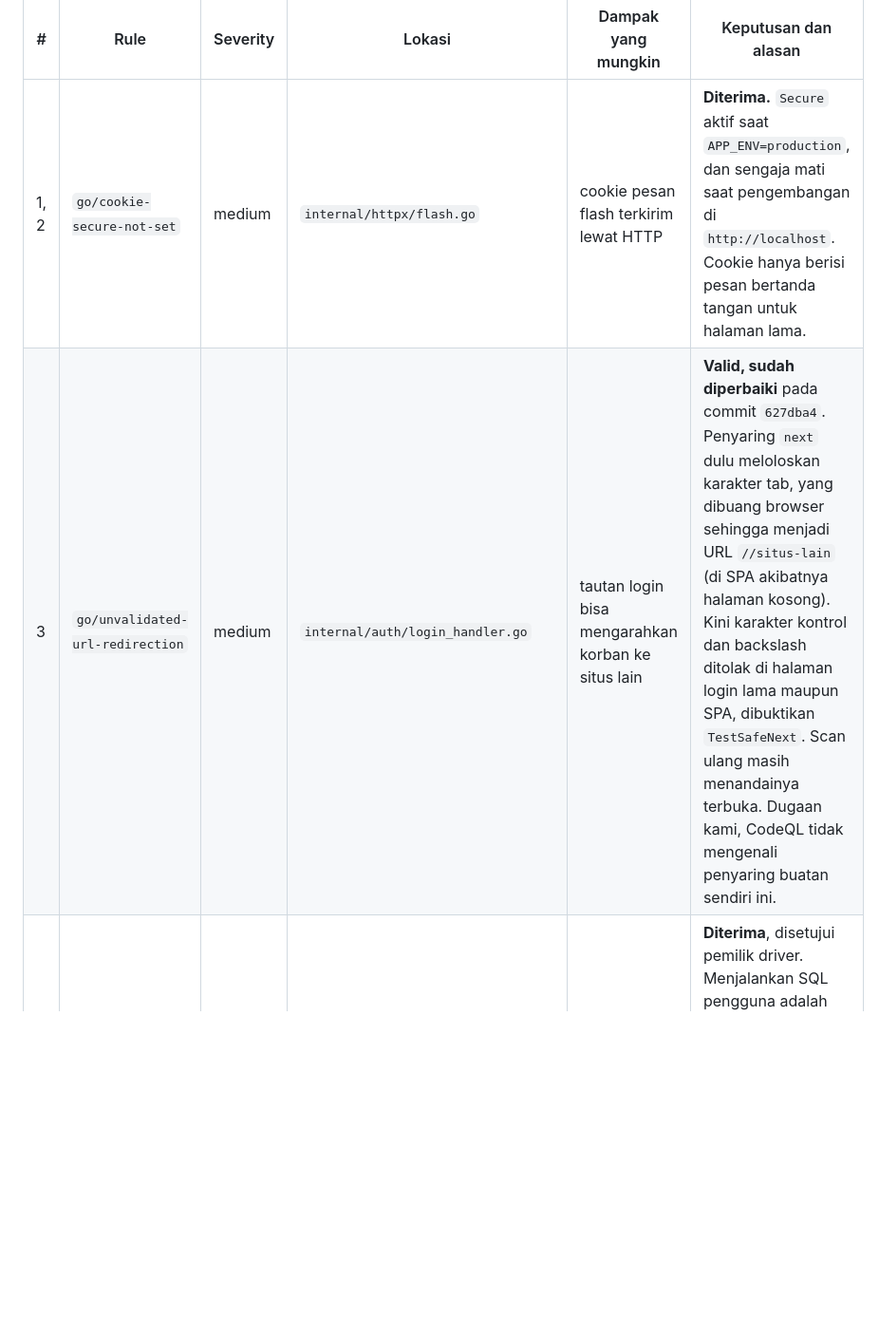
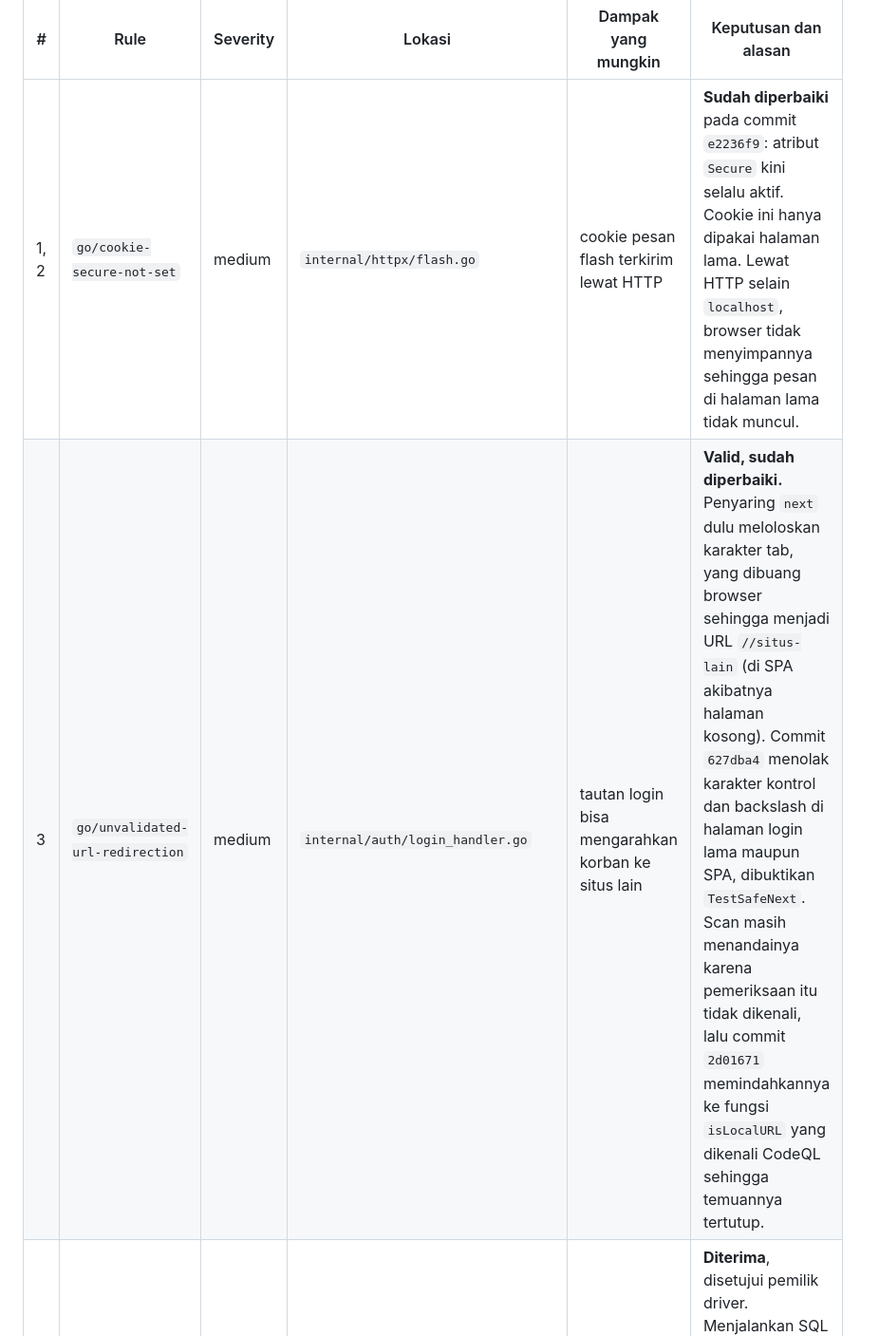
Before and after one commit to bvzooka/tubes-wbd-K02-G10, a Markdown page: README.md, the part around one of its changes. Shown at 95% size. Drawn GitHub-style; blank space fills up the shorter version.

```diff
--- a/README.md
+++ b/README.md
@@ -509,8 +517,8 @@ Tidak adanya temuan bukan berarti kode pasti aman. Seluruh temuan:
 
 | # | Rule | Severity | Lokasi | Dampak yang mungkin | Keputusan dan alasan |
 |---|---|---|---|---|---|
-| 1, 2 | `go/cookie-secure-not-set` | medium | `internal/httpx/flash.go` | cookie pesan flash terkirim lewat HTTP | **Diterima.** `Secure` aktif saat `APP_ENV=production`, dan sengaja mati saat pengembangan di `http://localhost`. Cookie hanya berisi pesan bertanda tangan untuk halaman lama. |
-| 3 | `go/unvalidated-url-redirection` | medium | `internal/auth/login_handler.go` | tautan login bisa mengarahkan korban ke situs lain | **Valid, sudah diperbaiki** pada commit `627dba4`. Penyaring `next` dulu meloloskan karakter tab, yang dibuang browser sehingga menjadi URL `//situs-lain` (di SPA akibatnya halaman kosong). Kini karakter kontrol dan backslash ditolak di halaman login lama maupun SPA, dibuktikan `TestSafeNext`. Scan ulang masih menandainya terbuka. Dugaan kami, CodeQL tidak mengenali penyaring buatan sendiri ini. |
+| 1, 2 | `go/cookie-secure-not-set` | medium | `internal/httpx/flash.go` | cookie pesan flash terkirim lewat HTTP | **Sudah diperbaiki** pada commit `e2236f9`: atribut `Secure` kini selalu aktif. Cookie ini hanya dipakai halaman lama. Lewat HTTP selain `localhost`, browser tidak menyimpannya sehingga pesan di halaman lama tidak muncul. |
+| 3 | `go/unvalidated-url-redirection` | medium | `internal/auth/login_handler.go` | tautan login bisa mengarahkan korban ke situs lain | **Valid, sudah diperbaiki.** Penyaring `next` dulu meloloskan karakter tab, yang dibuang browser sehingga menjadi URL `//situs-lain` (di SPA akibatnya halaman kosong). Commit `627dba4` menolak karakter kontrol dan backslash di halaman login lama maupun SPA, dibuktikan `TestSafeNext`. Scan masih menandainya karena pemeriksaan itu tidak dikenali, lalu commit `2d01671` memindahkannya ke fungsi `isLocalURL` yang dikenali CodeQL sehingga temuannya tertutup. |
 | 4 | `go/sql-injection` | high | `internal/dbdriver/mysql/driver.go` | SQL buatan pengguna dijalankan di database target | **Diterima**, disetujui pemilik driver. Menjalankan SQL pengguna adalah fitur EXPLAIN, satu-satunya jalan SQL pengguna ke driver MySQL. Dibatasi untuk View + Edit, satu statement DML (driver juga menolak lebih dari satu statement), transaction `READ ONLY` bila tanpa ANALYZE dan selalu di-rollback, serta batas waktu 15 detik. `Exec` yang menerima banyak statement tidak terjangkau SQL pengguna karena migration menolak koneksi selain PostgreSQL. |
 | 5 | `go/incorrect-integer-conversion` | high | `internal/migration/api_handler.go` | nomor versi besar terpotong menjadi angka lain | **Diperbaiki** pada commit `e6b6a6b`: angka di luar jangkauan 32 bit dijawab 404. Scan ulang menandai temuan ini `fixed`. |
 
```
Also changed, not shown: other parts of README.md (+14 -6 lines), docs/codeql/sebelum.png (added), docs/codeql/sesudah.png (added).
